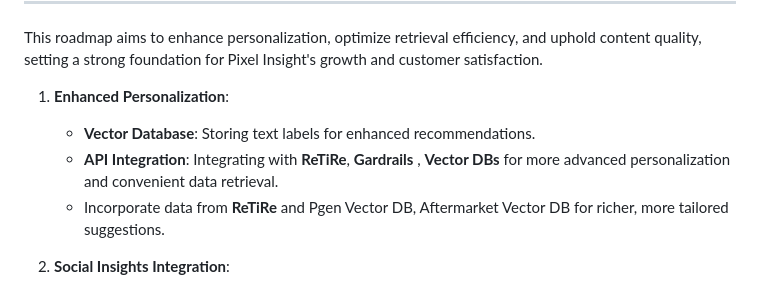
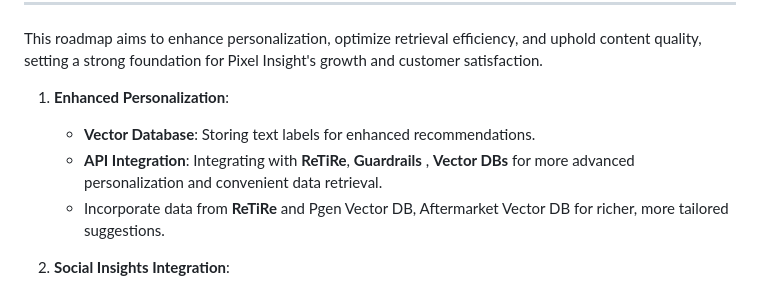
Before and after one commit to rwang2-godaddy/pixel_insight, a Markdown page: README.md, the part around the change. GitHub-like rendering.

```diff
--- a/README.md
+++ b/README.md
@@ -86,7 +86,7 @@ This roadmap aims to enhance personalization, optimize retrieval efficiency, and
 
 1. **Enhanced Personalization**:
    - **Vector Database**: Storing text labels for enhanced recommendations.
-   - **API Integration**: Integrating with **ReTiRe**,  **Gardrails** , **Vector DBs**  for more advanced personalization and convenient data retrieval.
+   - **API Integration**: Integrating with **ReTiRe**,  **Guardrails** , **Vector DBs**  for more advanced personalization and convenient data retrieval.
    - Incorporate data from **ReTiRe** and Pgen Vector DB, Aftermarket Vector DB for richer, more tailored suggestions.
 
 2. **Social Insights Integration**:
```
